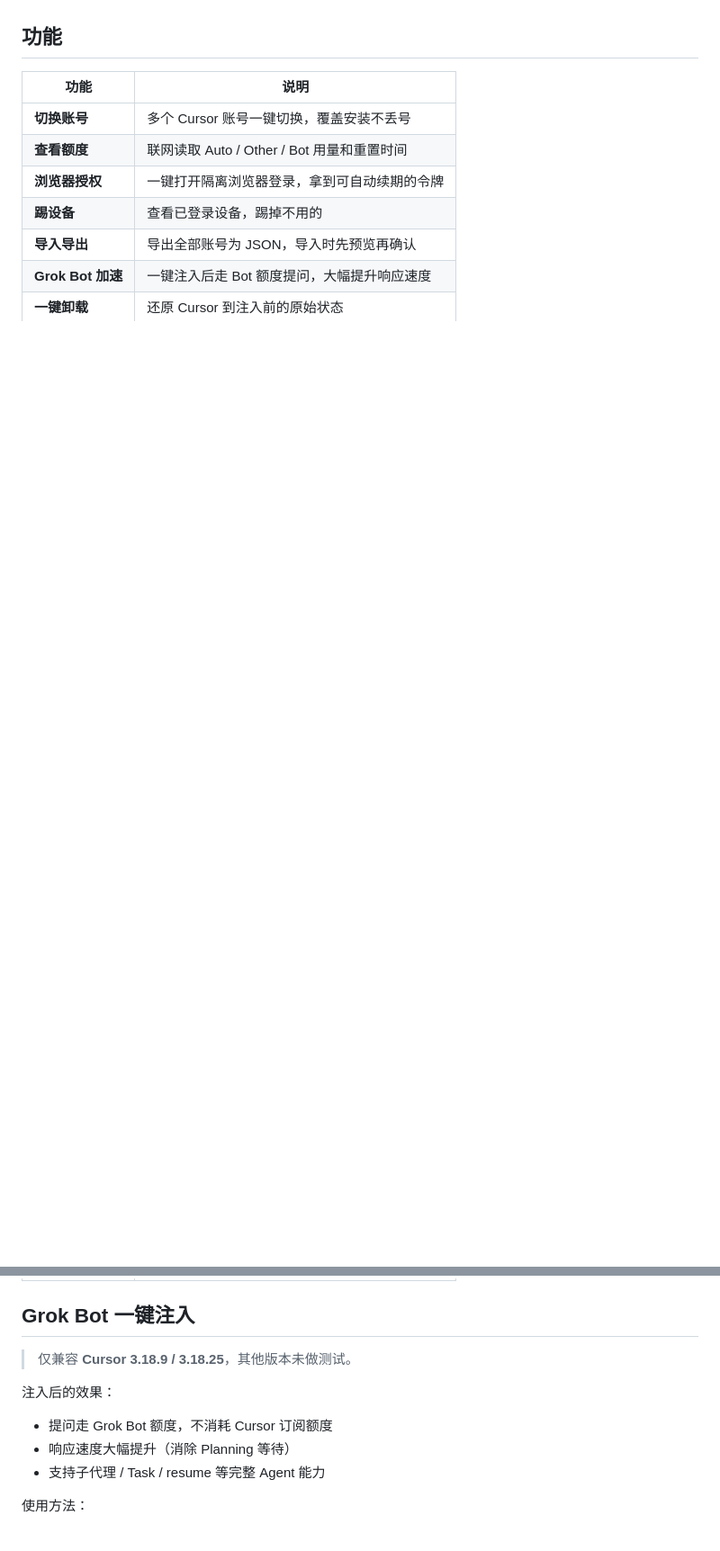
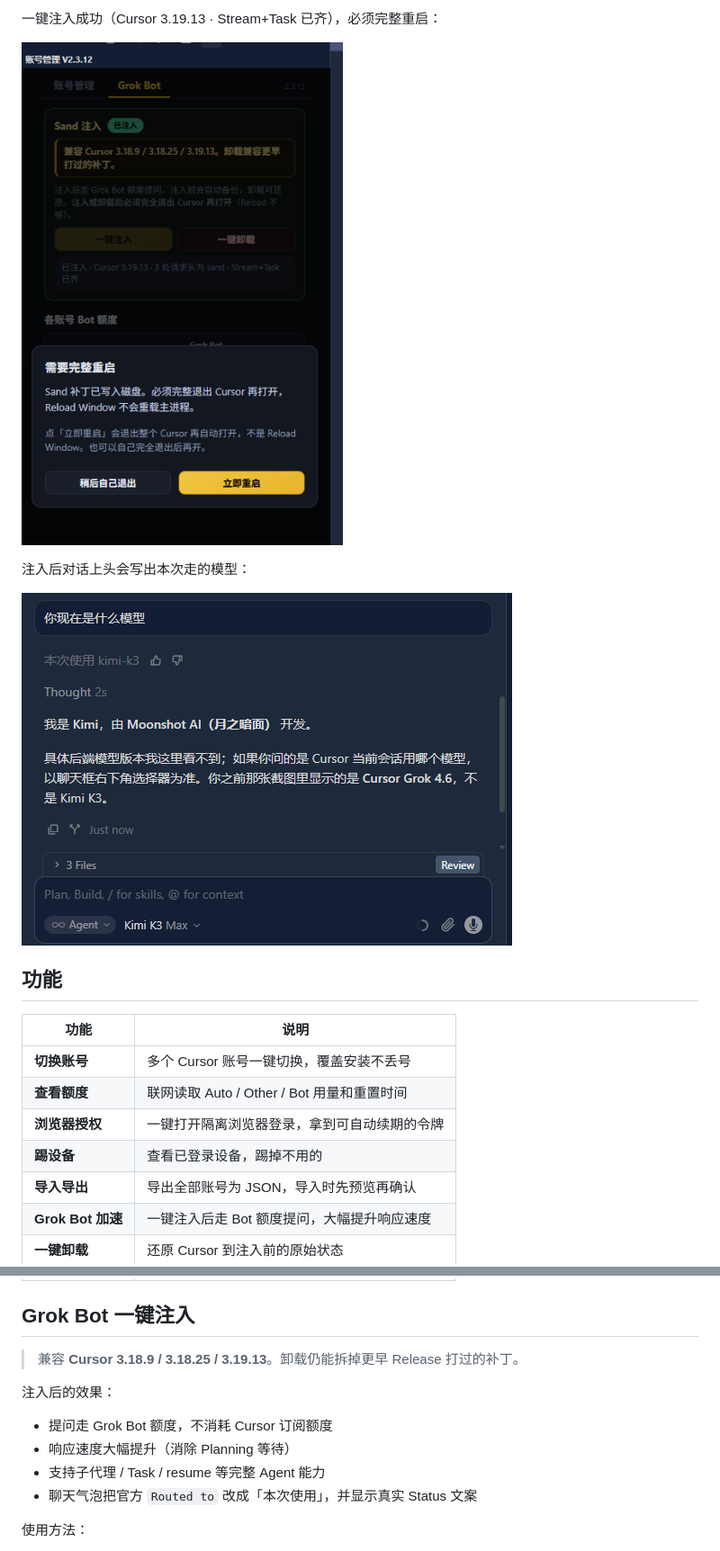
Before and after one commit to kuk-888/cursor-account-manager, a Markdown page: README.md, 2 parts joined by grey strips. Shown at 90% size. GitHub-like rendering; pictures changed too: docs/screenshot-route.png (added), docs/screenshot-sand.png (added); blank space fills up the shorter version.

Commit message:
Release 2.3.20: Cursor 3.19.13 Bot inject, promptModelInfo wrap, 本次使用 route label.
Co-authored-by: Cursor <cursoragent@cursor.com>

```diff
--- a/README.md
+++ b/README.md
@@ -6,3 +34,10 @@ Cursor 多账号管理插件：一键切号、查看额度、踢设备、Grok Bo
+一键注入成功（Cursor 3.19.13 · Stream+Task 已齐），必须完整重启：
+
+![Grok Bot 已注入](docs/screenshot-sand.png)
+
+注入后对话上头会写出本次走的模型：
+
+![本次使用](docs/screenshot-route.png)
 
 ## 功能
 
@@ -18,12 +53,13 @@ Cursor 多账号管理插件：一键切号、查看额度、踢设备、Grok Bo
 
 ## Grok Bot 一键注入
 
-> 仅兼容 **Cursor 3.18.9 / 3.18.25**，其他版本未做测试。
+> 兼容 **Cursor 3.18.9 / 3.18.25 / 3.19.13**。卸载仍能拆掉更早 Release 打过的补丁。
 
 注入后的效果：
 - 提问走 Grok Bot 额度，不消耗 Cursor 订阅额度
 - 响应速度大幅提升（消除 Planning 等待）
 - 支持子代理 / Task / resume 等完整 Agent 能力
+- 聊天气泡把官方 `Routed to` 改成「本次使用」，并显示真实 Status 文案
 
 使用方法：
 1. 侧栏「Grok Bot」页面 → 点**一键注入**
```
Also changed, not shown: other parts of README.md (+29 -0 lines), CHANGELOG.md (added, +52 -0 lines), docs/screenshot-accounts.png, docs/screenshot-more.png, docs/screenshot-sand-off.png (added), 8 other files.
